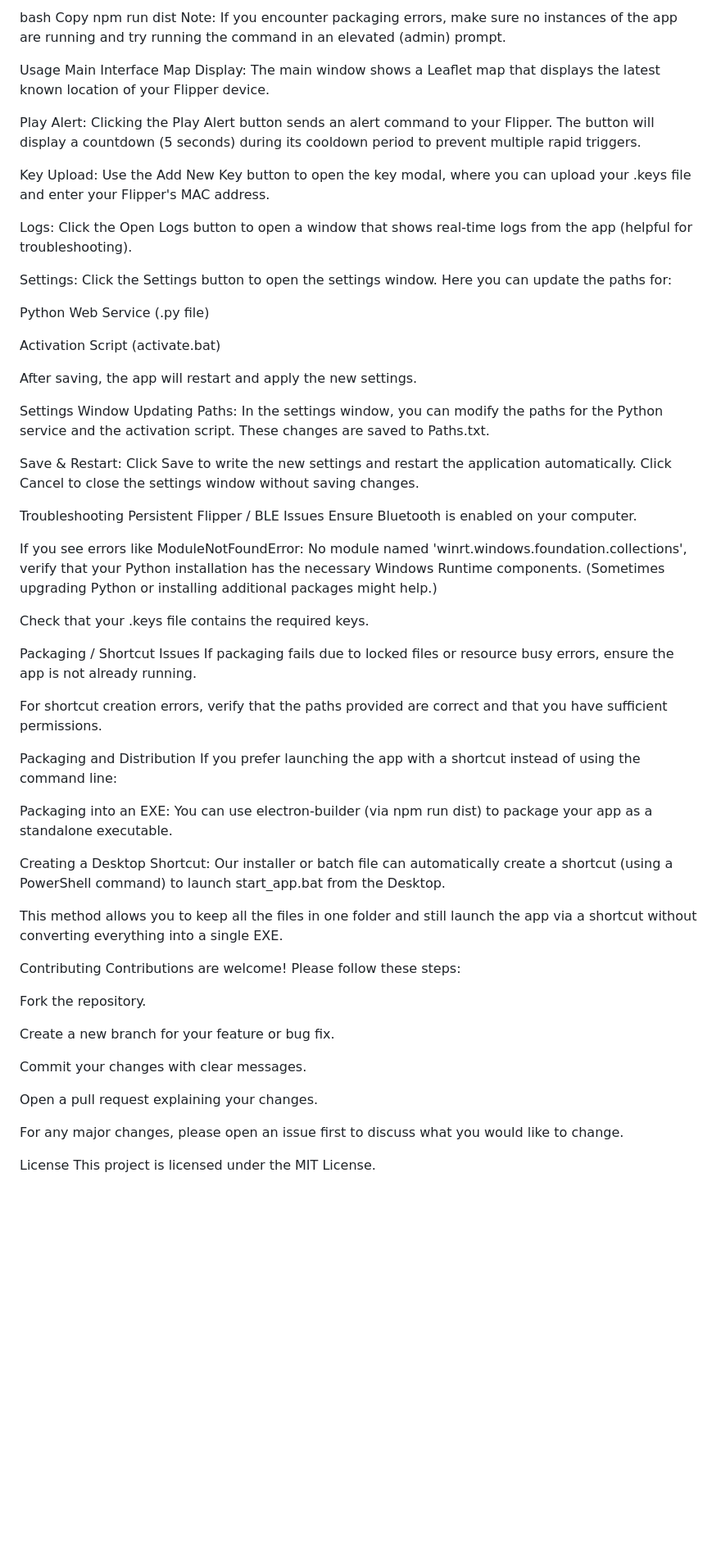
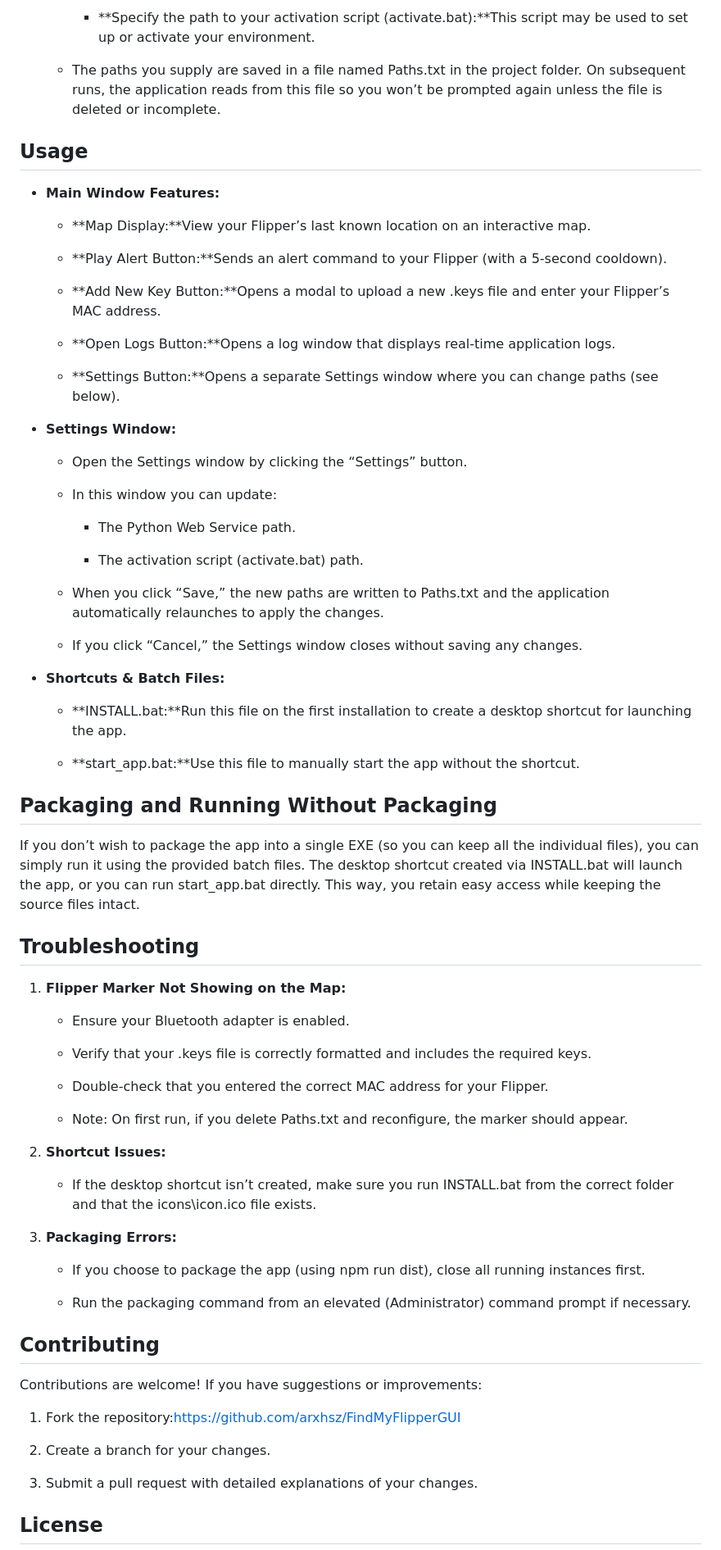
Before and after one commit to Arxhsz/FindMyFlipperGUI, a Markdown page: README.md, the part around one of its changes. Shown at 82% size. Rendered like a GitHub page; blank space fills up the shorter version.

```diff
--- a/README.md
+++ b/README.md
@@ -79,77 +52,89 @@ To build an installer or executable (using electron-builder), run:
 
-bash
-Copy
-npm run dist
-Note: If you encounter packaging errors, make sure no instances of the app are running and try running the command in an elevated (admin) prompt.
+        *   **Specify the path to your activation script (activate.bat):**This script may be used to set up or activate your environment.
+
+    *   The paths you supply are saved in a file named Paths.txt in the project folder. On subsequent runs, the application reads from this file so you won’t be prompted again unless the file is deleted or incomplete.
+
 
 Usage
-Main Interface
-Map Display:
-The main window shows a Leaflet map that displays the latest known location of your Flipper device.
+-----
 
-Play Alert:
-Clicking the Play Alert button sends an alert command to your Flipper. The button will display a countdown (5 seconds) during its cooldown period to prevent multiple rapid triggers.
+*   **Main Window Features:**
 
-Key Upload:
-Use the Add New Key button to open the key modal, where you can upload your .keys file and enter your Flipper's MAC address.
+    *   **Map Display:**View your Flipper’s last known location on an interactive map.
 
-Logs:
-Click the Open Logs button to open a window that shows real-time logs from the app (helpful for troubleshooting).
+    *   **Play Alert Button:**Sends an alert command to your Flipper (with a 5‑second cooldown).
 
-Settings:
-Click the Settings button to open the settings window. Here you can update the paths for:
+    *   **Add New Key Button:**Opens a modal to upload a new .keys file and enter your Flipper’s MAC address.
 
-Python Web Service (.py file)
+    *   **Open Logs Button:**Opens a log window that displays real‑time application logs.
 
-Activation Script (activate.bat)
+    *   **Settings Button:**Opens a separate Settings window where you can change paths (see below).
 
-After saving, the app will restart and apply the new settings.
+*   **Settings Window:**
 
-Settings Window
-Updating Paths:
-In the settings window, you can modify the paths for the Python service and the activation script. These changes are saved to Paths.txt.
+    *   Open the Settings window by clicking the “Settings” button.
 
-Save & Restart:
-Click Save to write the new settings and restart the application automatically. Click Cancel to close the settings window without saving changes.
+    *   In this window you can update:
+
+        *   The Python Web Service path.
+
+        *   The activation script (activate.bat) path.
+
+    *   When you click “Save,” the new paths are written to Paths.txt and the application automatically relaunches to apply the changes.
+
+    *   If you click “Cancel,” the Settings window closes without saving any changes.
+
+*   **Shortcuts & Batch Files:**
+
+    *   **INSTALL.bat:**Run this file on the first installation to create a desktop shortcut for launching the app.
+
+    *   **start\_app.bat:**Use this file to manually start the app without the shortcut.
+
+
+Packaging and Running Without Packaging
+---------------------------------------
+
+If you don’t wish to package the app into a single EXE (so you can keep all the individual files), you can simply run it using the provided batch files. The desktop shortcut created via INSTALL.bat will launch the app, or you can run start\_app.bat directly. This way, you retain easy access while keeping the source files intact.
 
 Troubleshooting
-Persistent Flipper / BLE Issues
-Ensure Bluetooth is enabled on your computer.
+---------------
 
-If you see errors like ModuleNotFoundError: No module named 'winrt.windows.foundation.collections', verify that your Python installation has the necessary Windows Runtime components. (Sometimes upgrading Python or installing additional packages might help.)
+1.  **Flipper Marker Not Showing on the Map:**
 
-Check that your .keys file contains the required keys.
+    *   Ensure your Bluetooth adapter is enabled.
 
-Packaging / Shortcut Issues
-If packaging fails due to locked files or resource busy errors, ensure the app is not already running.
+    *   Verify that your .keys file is correctly formatted and includes the required keys.
 
-For shortcut creation errors, verify that the paths provided are correct and that you have sufficient permissions.
+    *   Double‑check that you entered the correct MAC address for your Flipper.
 
-Packaging and Distribution
-If you prefer launching the app with a shortcut instead of using the command line:
+    *   Note: On first run, if you delete Paths.txt and reconfigure, the marker should appear.
 
-Packaging into an EXE:
-You can use electron-builder (via npm run dist) to package your app as a standalone executable.
+2.  **Shortcut Issues:**
 
-Creating a Desktop Shortcut:
-Our installer or batch file can automatically create a shortcut (using a PowerShell command) to launch start_app.bat from the Desktop.
+    *   If the desktop shortcut isn’t created, make sure you run INSTALL.bat from the correct folder and that the icons\\icon.ico file exists.
 
-This method allows you to keep all the files in one folder and still launch the app via a shortcut without converting everything into a single EXE.
+3.  **Packaging Errors:**
+
+    *   If you choose to package the app (using npm run dist), close all running instances first.
+
+    *   Run the packaging command from an elevated (Administrator) command prompt if necessary.
+
 
 Contributing
-Contributions are welcome! Please follow these steps:
+------------
 
-Fork the repository.
+Contributions are welcome! If you have suggestions or improvements:
 
-Create a new branch for your feature or bug fix.
+1.  Fork the repository:https://github.com/arxhsz/FindMyFlipperGUI
 
-Commit your changes with clear messages.
+2.  Create a branch for your changes.
 
-Open a pull request explaining your changes.
+3.  Submit a pull request with detailed explanations of your changes.
 
-For any major changes, please open an issue first to discuss what you would like to change.
 
 License
+-------
+
 This project is licensed under the MIT License.
 
 Acknowledgments
```
Also changed, not shown: other parts of README.md (+31 -60 lines).
